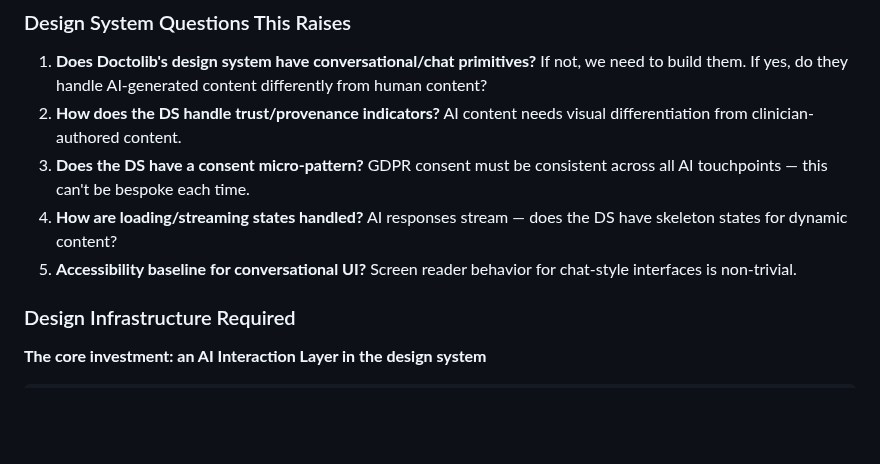
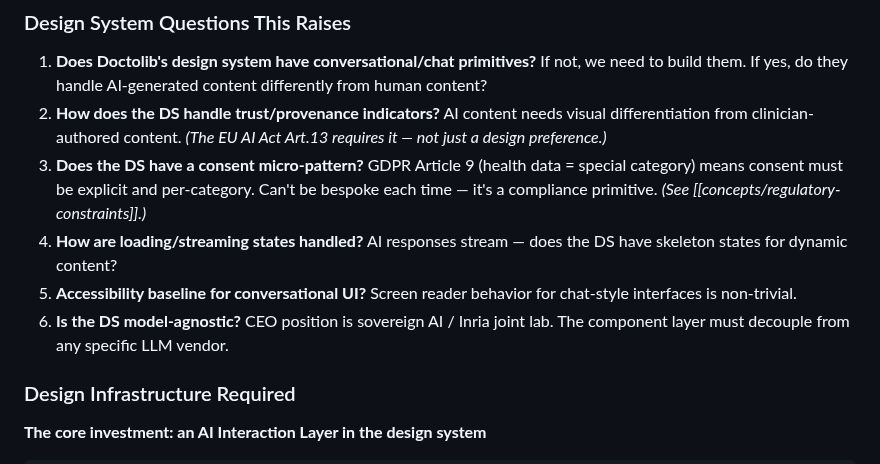
Before and after one commit to uack/doctolib, a Markdown page: wiki/cases/case-answer-framework.md, the part around the change. GitHub-like rendering; blank space fills up the shorter version.

Commit message:
wiki: auto-commit 2026-06-22 14:28

```diff
--- a/wiki/cases/case-answer-framework.md
+++ b/wiki/cases/case-answer-framework.md
@@ -87,10 +87,11 @@ Key UX decisions:
 ### Design System Questions This Raises
 
 1. **Does Doctolib's design system have conversational/chat primitives?** If not, we need to build them. If yes, do they handle AI-generated content differently from human content?
-2. **How does the DS handle trust/provenance indicators?** AI content needs visual differentiation from clinician-authored content.
-3. **Does the DS have a consent micro-pattern?** GDPR consent must be consistent across all AI touchpoints — this can't be bespoke each time.
+2. **How does the DS handle trust/provenance indicators?** AI content needs visual differentiation from clinician-authored content. *(The EU AI Act Art.13 requires it — not just a design preference.)*
+3. **Does the DS have a consent micro-pattern?** GDPR Article 9 (health data = special category) means consent must be explicit and per-category. Can't be bespoke each time — it's a compliance primitive. *(See [[concepts/regulatory-constraints]].)*
 4. **How are loading/streaming states handled?** AI responses stream — does the DS have skeleton states for dynamic content?
 5. **Accessibility baseline for conversational UI?** Screen reader behavior for chat-style interfaces is non-trivial.
+6. **Is the DS model-agnostic?** CEO position is sovereign AI / Inria joint lab. The component layer must decouple from any specific LLM vendor.
 
 ### Design Infrastructure Required
 
```
